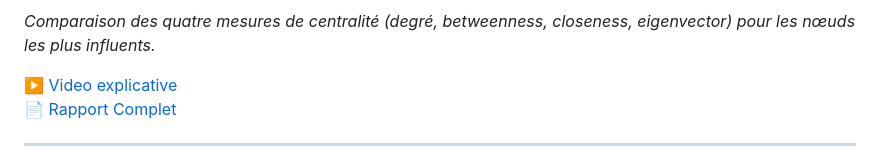
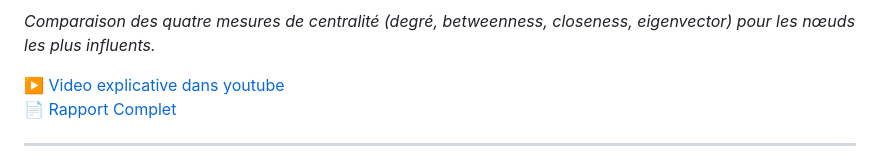
Before and after one commit to Oussama-Ouarezki/R-seau-Social-Syst-me-de-Recommandation, a Markdown page: README.md, the part around the change. GitHub-like rendering.

Commit message:
Update README with project details and installation steps

```diff
--- a/README.md
+++ b/README.md
@@ -30,7 +30,7 @@ Le réseau Karate Club de Zachary est un jeu de données classique en analyse de
 
 *Comparaison des quatre mesures de centralité (degré, betweenness, closeness, eigenvector) pour les nœuds les plus influents.*
 
-▶️ [Video explicative](https://youtu.be/ZE2fBwU4ajM)
+▶️ [Video explicative dans youtube](https://youtu.be/ZE2fBwU4ajM)
 📄 [Rapport Complet](https://github.com/Oussama-Ouarezki/R-seau-Social-Syst-me-de-Recommandation/blob/main/ARS%201/Report.pdf)
 
 ---
```
